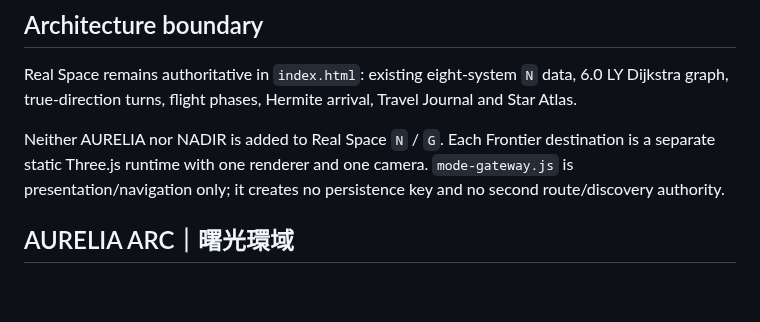
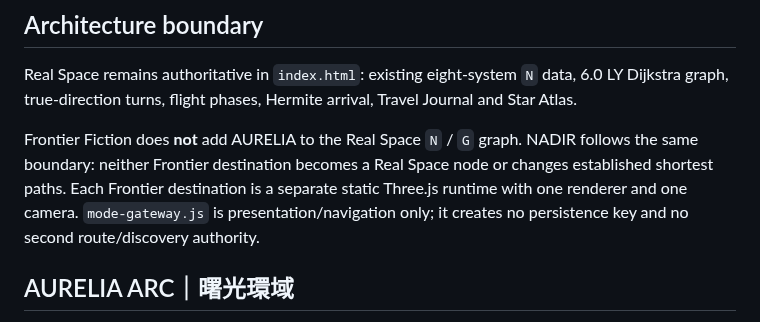
Before and after one commit to kenchan-pixel/stellar-wrap, a Markdown page: docs/MODE_GATEWAY.md, the part around the change. Rendered like a GitHub page; blank space fills up the shorter version.

Commit message:
fix: preserve mode gateway architecture contract

```diff
--- a/docs/MODE_GATEWAY.md
+++ b/docs/MODE_GATEWAY.md
@@ -26,7 +26,7 @@ Below those four actions, a compact Frontier destination strip now exposes two o
 
 Real Space remains authoritative in `index.html`: existing eight-system `N` data, 6.0 LY Dijkstra graph, true-direction turns, flight phases, Hermite arrival, Travel Journal and Star Atlas.
 
-Neither AURELIA nor NADIR is added to Real Space `N` / `G`. Each Frontier destination is a separate static Three.js runtime with one renderer and one camera. `mode-gateway.js` is presentation/navigation only; it creates no persistence key and no second route/discovery authority.
+Frontier Fiction does **not** add AURELIA to the Real Space `N` / `G` graph. NADIR follows the same boundary: neither Frontier destination becomes a Real Space node or changes established shortest paths. Each Frontier destination is a separate static Three.js runtime with one renderer and one camera. `mode-gateway.js` is presentation/navigation only; it creates no persistence key and no second route/discovery authority.
 
 ## AURELIA ARC｜曙光環域
 
```
